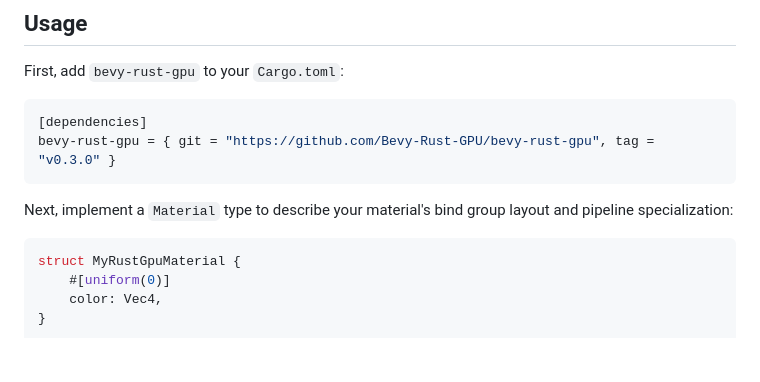
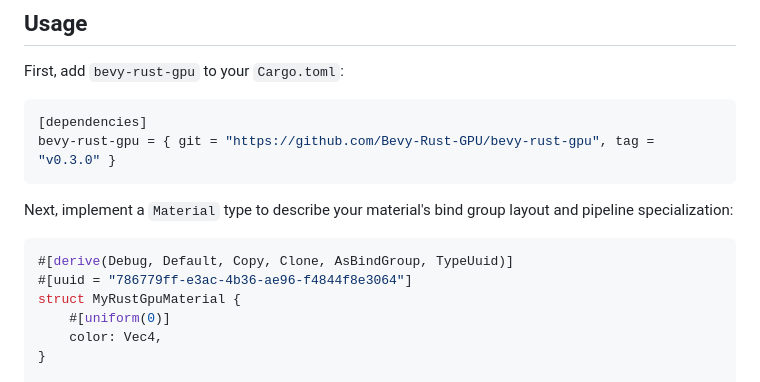
Before and after one commit to Bevy-Rust-GPU/bevy-rust-gpu, a Markdown page: README.md, the part around the change. GitHub-like rendering; blank space fills up the shorter version.

````diff
--- a/README.md
+++ b/README.md
@@ -43,6 +43,8 @@ bevy-rust-gpu = { git = "https://github.com/Bevy-Rust-GPU/bevy-rust-gpu", tag =
 Next, implement a `Material` type to describe your material's bind group layout and pipeline specialization:
 
 ```rust
+#[derive(Debug, Default, Copy, Clone, AsBindGroup, TypeUuid)]
+#[uuid = "786779ff-e3ac-4b36-ae96-f4844f8e3064"]
 struct MyRustGpuMaterial {
     #[uniform(0)]
     color: Vec4,
````
